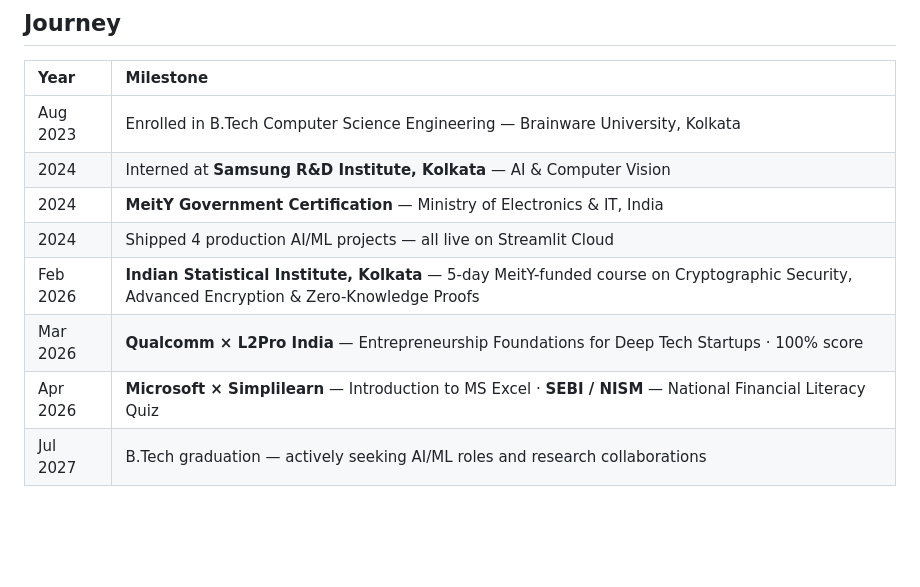
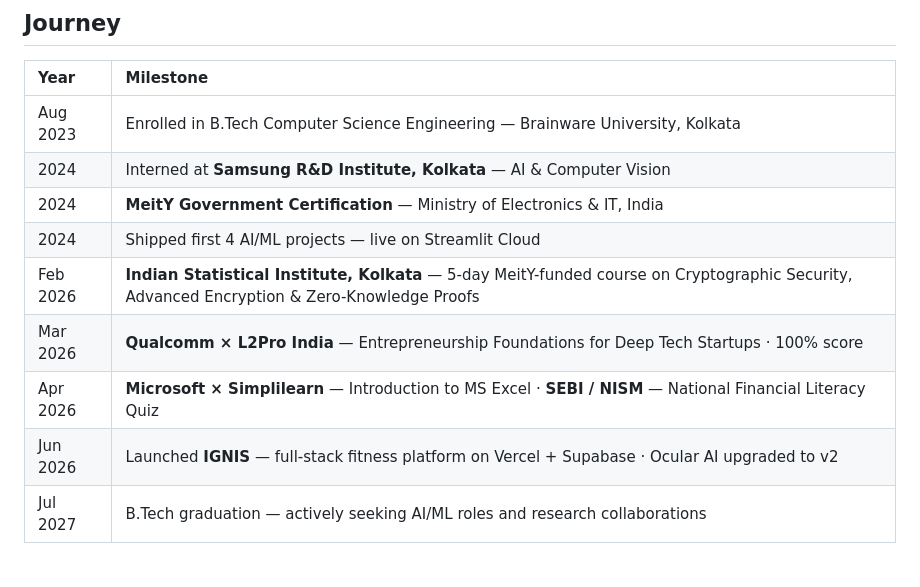
Before and after one commit to thesouravburman/thesouravburman.github.io, a Markdown page: README.md, the part around one of its changes. Rendered like a GitHub page; blank space fills up the shorter version.

```diff
--- a/README.md
+++ b/README.md
@@ -137,10 +162,11 @@ ML model predicting lead conversion probability from behavioural and demographic
 | Aug 2023 | Enrolled in B.Tech Computer Science Engineering — Brainware University, Kolkata |
 | 2024 | Interned at **Samsung R&D Institute, Kolkata** — AI & Computer Vision |
 | 2024 | **MeitY Government Certification** — Ministry of Electronics & IT, India |
-| 2024 | Shipped 4 production AI/ML projects — all live on Streamlit Cloud |
+| 2024 | Shipped first 4 AI/ML projects — live on Streamlit Cloud |
 | Feb 2026 | **Indian Statistical Institute, Kolkata** — 5-day MeitY-funded course on Cryptographic Security, Advanced Encryption & Zero-Knowledge Proofs |
 | Mar 2026 | **Qualcomm × L2Pro India** — Entrepreneurship Foundations for Deep Tech Startups · 100% score |
 | Apr 2026 | **Microsoft × Simplilearn** — Introduction to MS Excel · **SEBI / NISM** — National Financial Literacy Quiz |
+| Jun 2026 | Launched **IGNIS** — full-stack fitness platform on Vercel + Supabase · Ocular AI upgraded to v2 |
 | Jul 2027 | B.Tech graduation — actively seeking AI/ML roles and research collaborations |
 
 </div>
```
Also changed, not shown: other parts of README.md (+36 -11 lines).
